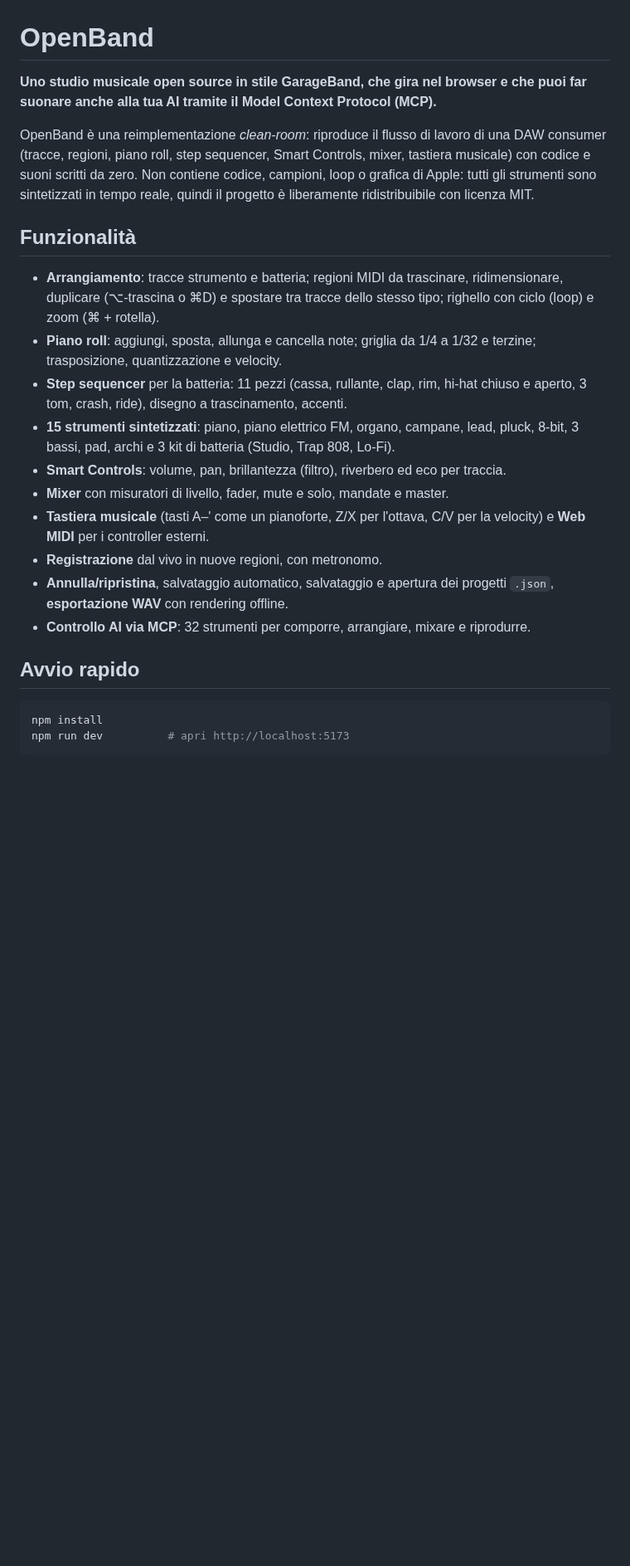
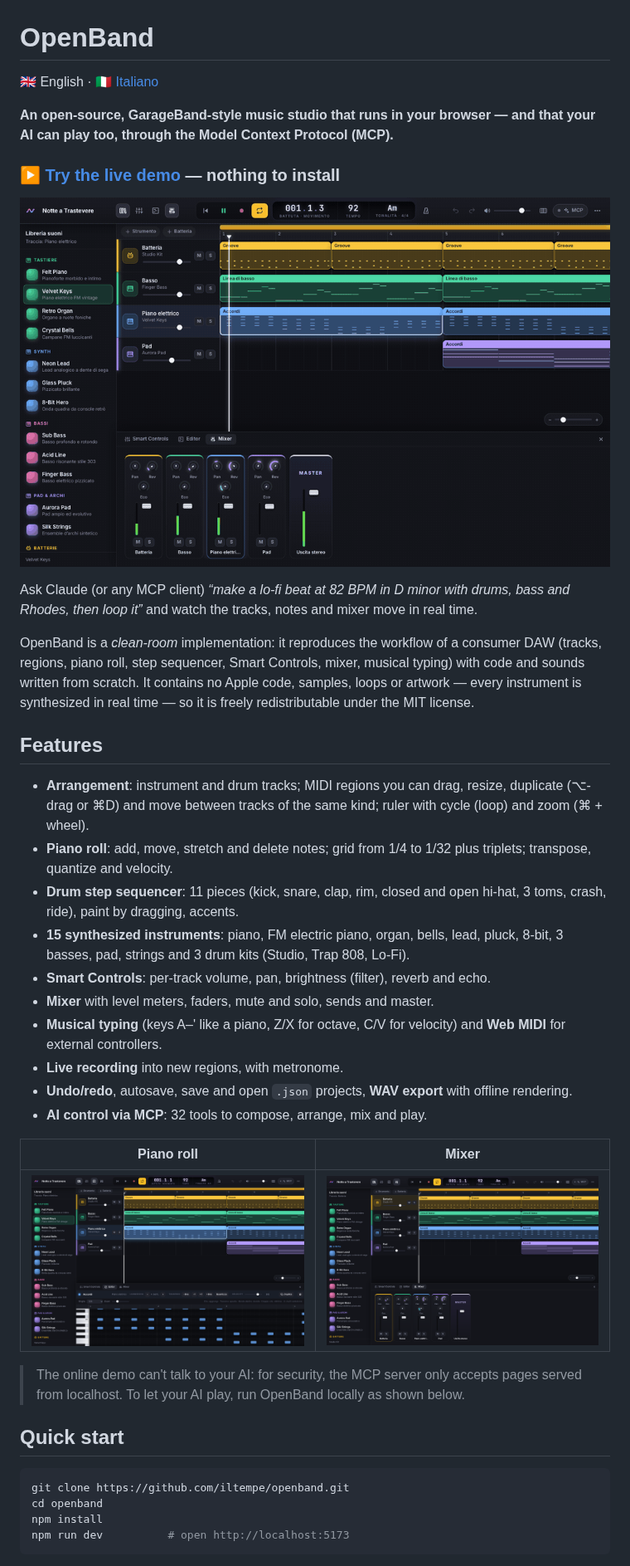
Before and after one commit to iltempe/openband, a Markdown page: README.md, the part around one of its changes. Shown at 83% size. Drawn GitHub-style; pictures changed too: docs/demo.gif (added), docs/editor.png (added), docs/mixer.png (added); blank space fills up the shorter version.

````diff
--- a/README.md
+++ b/README.md
@@ -1,26 +1,42 @@
 # OpenBand
 
-**Uno studio musicale open source in stile GarageBand, che gira nel browser e che puoi far suonare anche alla tua AI tramite il Model Context Protocol (MCP).**
+🇬🇧 English · 🇮🇹 [Italiano](README.it.md)
 
-OpenBand è una reimplementazione *clean-room*: riproduce il flusso di lavoro di una DAW consumer (tracce, regioni, piano roll, step sequencer, Smart Controls, mixer, tastiera musicale) con codice e suoni scritti da zero. Non contiene codice, campioni, loop o grafica di Apple: tutti gli strumenti sono sintetizzati in tempo reale, quindi il progetto è liberamente ridistribuibile con licenza MIT.
+**An open-source, GarageBand-style music studio that runs in your browser — and that your AI can play too, through the Model Context Protocol (MCP).**
 
-## Funzionalità
+### ▶ [Try the live demo](https://iltempe.github.io/openband/) — nothing to install
 
-- **Arrangiamento**: tracce strumento e batteria; regioni MIDI da trascinare, ridimensionare, duplicare (⌥-trascina o ⌘D) e spostare tra tracce dello stesso tipo; righello con ciclo (loop) e zoom (⌘ + rotella).
-- **Piano roll**: aggiungi, sposta, allunga e cancella note; griglia da 1/4 a 1/32 e terzine; trasposizione, quantizzazione e velocity.
-- **Step sequencer** per la batteria: 11 pezzi (cassa, rullante, clap, rim, hi-hat chiuso e aperto, 3 tom, crash, ride), disegno a trascinamento, accenti.
-- **15 strumenti sintetizzati**: piano, piano elettrico FM, organo, campane, lead, pluck, 8-bit, 3 bassi, pad, archi e 3 kit di batteria (Studio, Trap 808, Lo-Fi).
-- **Smart Controls**: volume, pan, brillantezza (filtro), riverbero ed eco per traccia.
-- **Mixer** con misuratori di livello, fader, mute e solo, mandate e master.
-- **Tastiera musicale** (tasti A–' come un pianoforte, Z/X per l'ottava, C/V per la velocity) e **Web MIDI** per i controller esterni.
-- **Registrazione** dal vivo in nuove regioni, con metronomo.
-- **Annulla/ripristina**, salvataggio automatico, salvataggio e apertura dei progetti `.json`, **esportazione WAV** con rendering offline.
-- **Controllo AI via MCP**: 32 strumenti per comporre, arrangiare, mixare e riprodurre.
+![OpenBand playing a song](docs/demo.gif)
 
-## Avvio rapido
+Ask Claude (or any MCP client) *“make a lo-fi beat at 82 BPM in D minor with drums, bass and Rhodes, then loop it”* and watch the tracks, notes and mixer move in real time.
+
+OpenBand is a *clean-room* implementation: it reproduces the workflow of a consumer DAW (tracks, regions, piano roll, step sequencer, Smart Controls, mixer, musical typing) with code and sounds written from scratch. It contains no Apple code, samples, loops or artwork — every instrument is synthesized in real time — so it is freely redistributable under the MIT license.
+
+## Features
+
+- **Arrangement**: instrument and drum tracks; MIDI regions you can drag, resize, duplicate (⌥-drag or ⌘D) and move between tracks of the same kind; ruler with cycle (loop) and zoom (⌘ + wheel).
+- **Piano roll**: add, move, stretch and delete notes; grid from 1/4 to 1/32 plus triplets; transpose, quantize and velocity.
+- **Drum step sequencer**: 11 pieces (kick, snare, clap, rim, closed and open hi-hat, 3 toms, crash, ride), paint by dragging, accents.
+- **15 synthesized instruments**: piano, FM electric piano, organ, bells, lead, pluck, 8-bit, 3 basses, pad, strings and 3 drum kits (Studio, Trap 808, Lo-Fi).
+- **Smart Controls**: per-track volume, pan, brightness (filter), reverb and echo.
+- **Mixer** with level meters, faders, mute and solo, sends and master.
+- **Musical typing** (keys A–' like a piano, Z/X for octave, C/V for velocity) and **Web MIDI** for external controllers.
+- **Live recording** into new regions, with metronome.
+- **Undo/redo**, autosave, save and open `.json` projects, **WAV export** with offline rendering.
+- **AI control via MCP**: 32 tools to compose, arrange, mix and play.
+
+| Piano roll | Mixer |
+|---|---|
+| ![Piano roll](docs/editor.png) | ![Mixer](docs/mixer.png) |
+
+> The online demo can't talk to your AI: for security, the MCP server only accepts pages served from localhost. To let your AI play, run OpenBand locally as shown below.
+
+## Quick start
 
 ```bash
+git clone https://github.com/iltempe/openband.git
+cd openband
 npm install
-npm run dev          # apri http://localhost:5173
+npm run dev          # open http://localhost:5173
 ```
 
````
Also changed, not shown: other parts of README.md (+52 -49 lines), README.it.md (added, +137 -0 lines), docs/studio.png (added), 5 other files.
